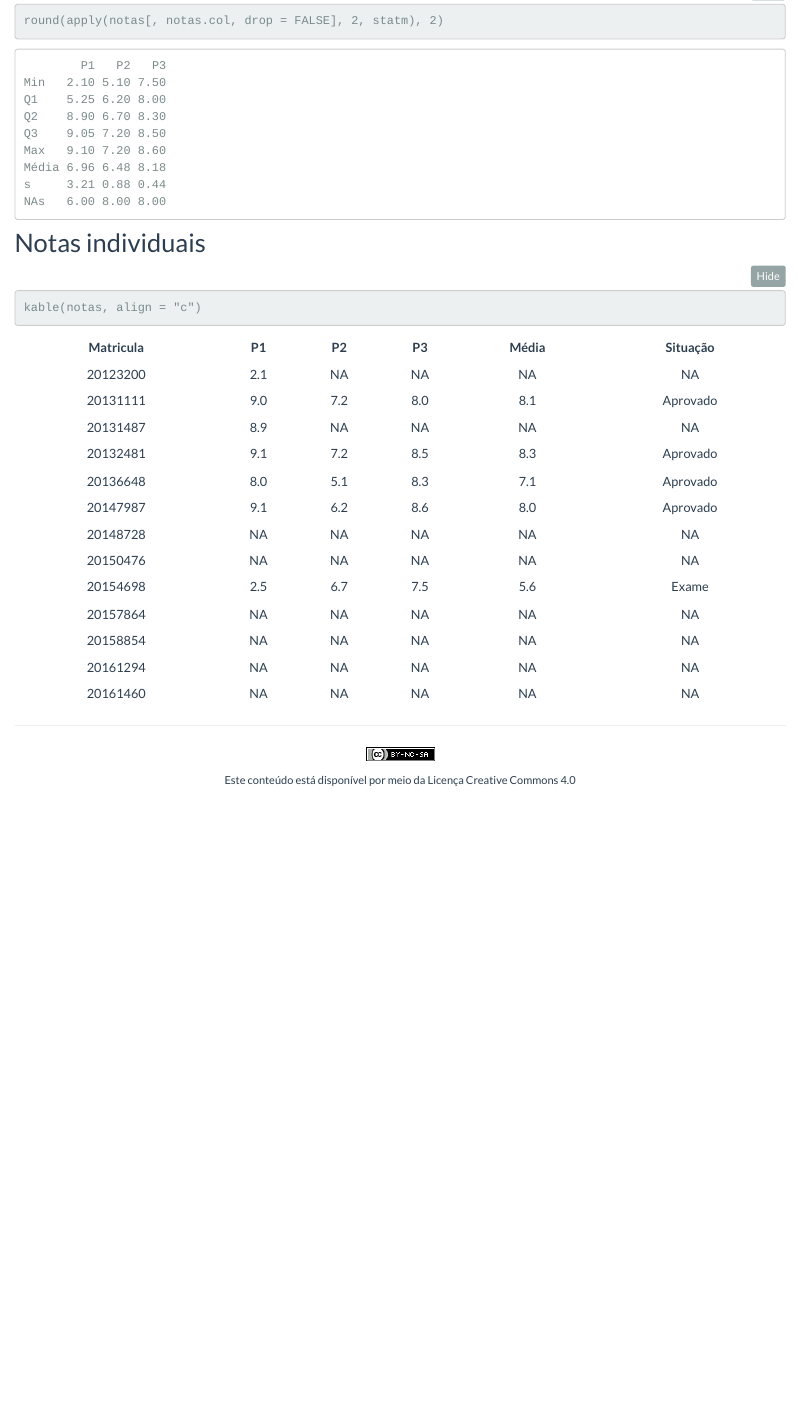
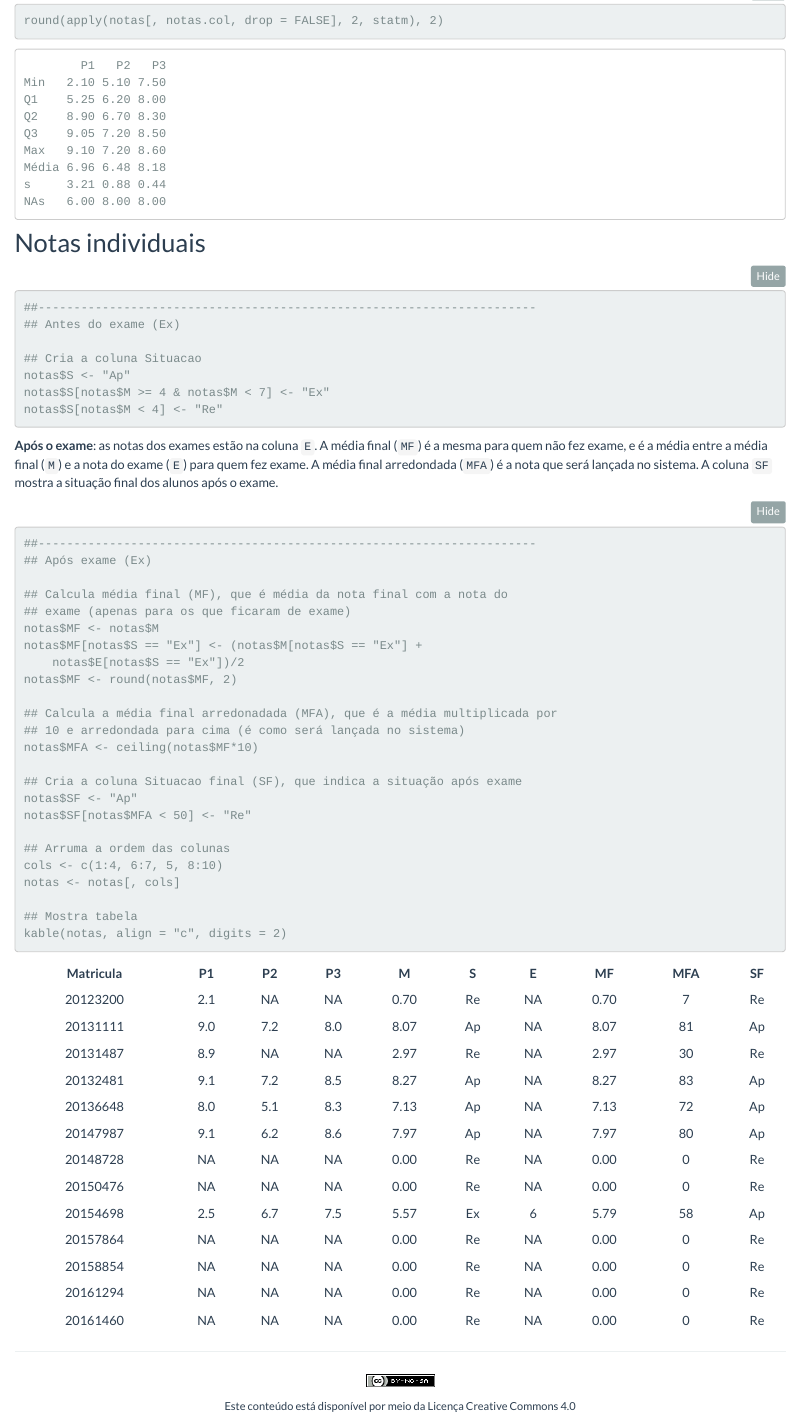
Before and after one commit to fernandomayer/ce001e-2016-2, an R Markdown document (notas.Rmd): the page in a window 1100 px wide, from 2060 px down. The pictures show the output file notas.html that the author committed with the source, opened offline; folded parts are opened; library style sheets and scripts come from the installed R packages.

Commit message:
Atualiza notas com exame

````diff
--- a/misc/notas.csv
+++ b/misc/notas.csv
@@ -1,14 +1,14 @@
-Matricula,P1,P2,P3
-GRR20150476,NA,NA,NA
-GRR20131111,9,7.2,8
-GRR20131487,8.9,NA,NA
-GRR20148728,NA,NA,NA
-GRR20132481,9.1,7.2,8.5
-GRR20136648,8,5.1,8.3
-GRR20158854,NA,NA,NA
-GRR20157864,NA,NA,NA
-GRR20123200,2.1,NA,NA
-GRR20154698,2.5,6.7,7.5
-GRR20161460,NA,NA,NA
-GRR20147987,9.1,6.2,8.6
-GRR20161294,NA,NA,NA
+Matricula,P1,P2,P3,E
+GRR20150476,NA,NA,NA,NA
+GRR20131111,9,7.2,8,NA
+GRR20131487,8.9,NA,NA,NA
+GRR20148728,NA,NA,NA,NA
+GRR20132481,9.1,7.2,8.5,NA
+GRR20136648,8,5.1,8.3,NA
+GRR20158854,NA,NA,NA,NA
+GRR20157864,NA,NA,NA,NA
+GRR20123200,2.1,NA,NA,NA
+GRR20154698,2.5,6.7,7.5,6
+GRR20161460,NA,NA,NA,NA
+GRR20147987,9.1,6.2,8.6,NA
+GRR20161294,NA,NA,NA,NA
--- a/notas.Rmd
+++ b/notas.Rmd
@@ -72,17 +72,58 @@ round(apply(notas[, notas.col, drop = FALSE], 2, statm), 2)
 <!-- abaixo as médias finais calculadas!** -->
 
 ```{r, include=FALSE}
-## Calcula a média
-notas$Média <- apply(notas[, 2:4], 1, mean)
-
-## Arredonda a media para uma casa decimal
-notas$Média <- round(notas$Média, 1)
-
-## Situação
-notas$Situação <- NA
-notas$Situação <- ifelse(notas$Média < 7, "Exame", "Aprovado")
+## Calcula as médias
+## Aqui é necessario calcular a média explicitamente pois existem casos
+## onde o aluno pode ter perdido uma prova (NA), mas feito as outras.
+## Por isso calcula usando a soma das notas e o número de provas.
+## Número de provas
+np <- length(notas.col)
+## Médias
+notas$M <- apply(notas[, notas.col], 1,
+                     function(x) sum(x, na.rm = TRUE)/np)
+## Arredonda para duas casas decimais
+notas$M <- round(notas$M, 2)
 ```
 
-```{r, results='asis'}
-kable(notas, align = "c")
+```{r, eval=TRUE, include=TRUE}
+##----------------------------------------------------------------------
+## Antes do exame (Ex)
+
+## Cria a coluna Situacao
+notas$S <- "Ap"
+notas$S[notas$M >= 4 & notas$M < 7] <- "Ex"
+notas$S[notas$M < 4] <- "Re"
 ```
+
+**Após o exame**: as notas dos exames estão na coluna `E`. A média final
+(`MF`) é a mesma para quem não fez exame, e é a média entre a média
+final (`M`) e a nota do exame (`E`) para quem fez exame. A média final
+arredondada (`MFA`) é a nota que será lançada no sistema. A coluna `SF`
+mostra a situação final dos alunos após o exame.
+
+```{r}
+##----------------------------------------------------------------------
+## Após exame (Ex)
+
+## Calcula média final (MF), que é média da nota final com a nota do
+## exame (apenas para os que ficaram de exame)
+notas$MF <- notas$M
+notas$MF[notas$S == "Ex"] <- (notas$M[notas$S == "Ex"] +
+    notas$E[notas$S == "Ex"])/2
+notas$MF <- round(notas$MF, 2)
+
+## Calcula a média final arredonadada (MFA), que é a média multiplicada por
+## 10 e arredondada para cima (é como será lançada no sistema)
+notas$MFA <- ceiling(notas$MF*10)
+
+## Cria a coluna Situacao final (SF), que indica a situação após exame
+notas$SF <- "Ap"
+notas$SF[notas$MFA < 50] <- "Re"
+
+## Arruma a ordem das colunas
+cols <- c(1:4, 6:7, 5, 8:10)
+notas <- notas[, cols]
+
+## Mostra tabela
+kable(notas, align = "c", digits = 2)
+```
````
Also changed, not shown: notas.html.
